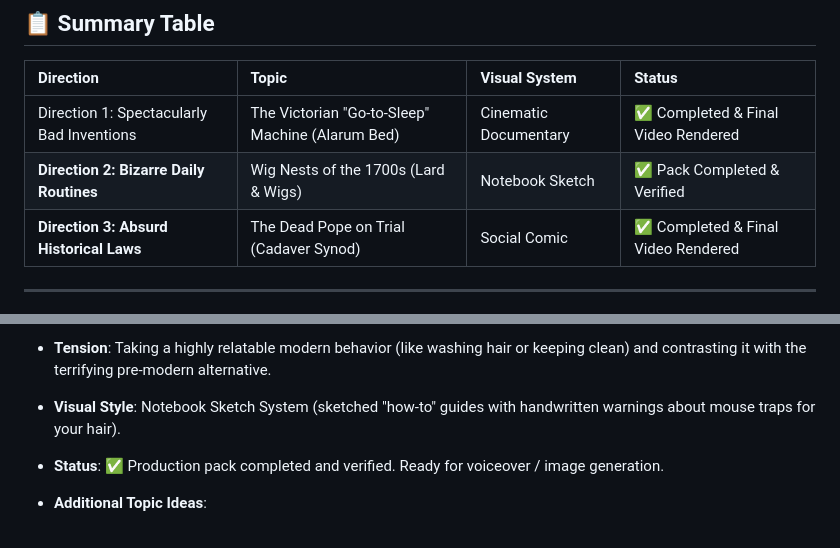
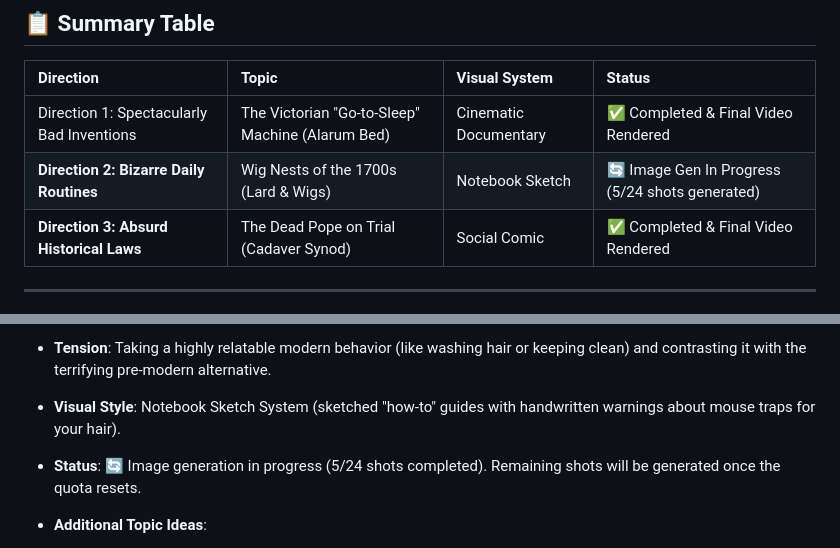
Before and after one commit to Cr8v-Stacks/antigravity-youtube-scrpt-machine, a Markdown page: shorts_trial_directions.md, 2 parts joined by grey strips. Rendered like a GitHub page.

Commit message:
feat: complete first 5 image panels and update status for Wig Nests pack

```diff
--- a/shorts_trial_directions.md
+++ b/shorts_trial_directions.md
@@ -9,7 +9,7 @@ This document tracks the execution and status of the three trial directions for
 | Direction | Topic | Visual System | Status |
 | :--- | :--- | :--- | :--- |
 | Direction 1: Spectacularly Bad Inventions | The Victorian "Go-to-Sleep" Machine (Alarum Bed) | Cinematic Documentary | ✅ Completed & Final Video Rendered |
-| **Direction 2: Bizarre Daily Routines** | Wig Nests of the 1700s (Lard & Wigs) | Notebook Sketch | ✅ Pack Completed & Verified |
+| **Direction 2: Bizarre Daily Routines** | Wig Nests of the 1700s (Lard & Wigs) | Notebook Sketch | 🔄 Image Gen In Progress (5/24 shots generated) |
 | **Direction 3: Absurd Historical Laws** | The Dead Pope on Trial (Cadaver Synod) | Social Comic | ✅ Completed & Final Video Rendered |
 
 ---
@@ -32,7 +32,8 @@ This document tracks the execution and status of the three trial directions for
 *   **Example Topic**: Wig Nests of the 1700s (why aristocrats wore giant wigs held together by lard, which attracted actual rats to nest in them while they slept).
 *   **Tension**: Taking a highly relatable modern behavior (like washing hair or keeping clean) and contrasting it with the terrifying pre-modern alternative.
 *   **Visual Style**: Notebook Sketch System (sketched "how-to" guides with handwritten warnings about mouse traps for your hair).
-*   **Status**: ✅ Production pack completed and verified. Ready for voiceover / image generation.
+*   **Status**: 🔄 Image generation in progress (5/24 shots completed). Remaining shots will be generated once the quota resets.
+
 
 *   **Additional Topic Ideas**:
     *   *Roman Urine Mouthwash*: Ancient Romans imported Portuguese urine to use as mouthwash because the ammonia acted as a highly effective teeth whitener.
```
